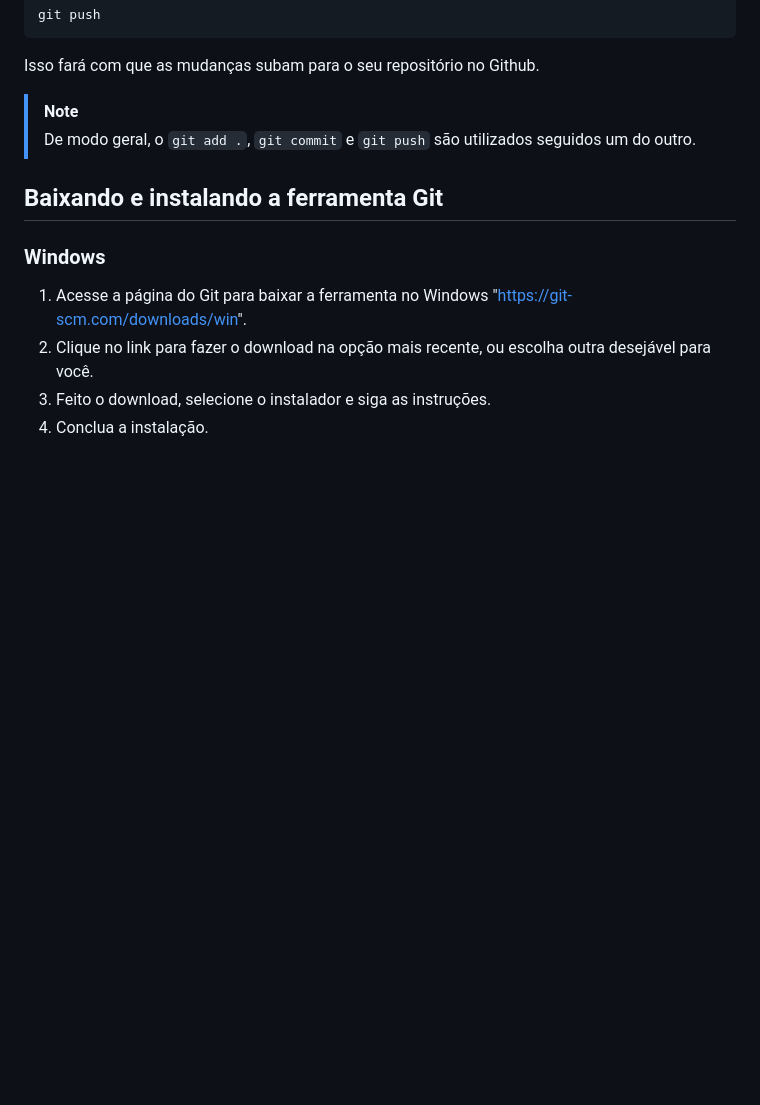
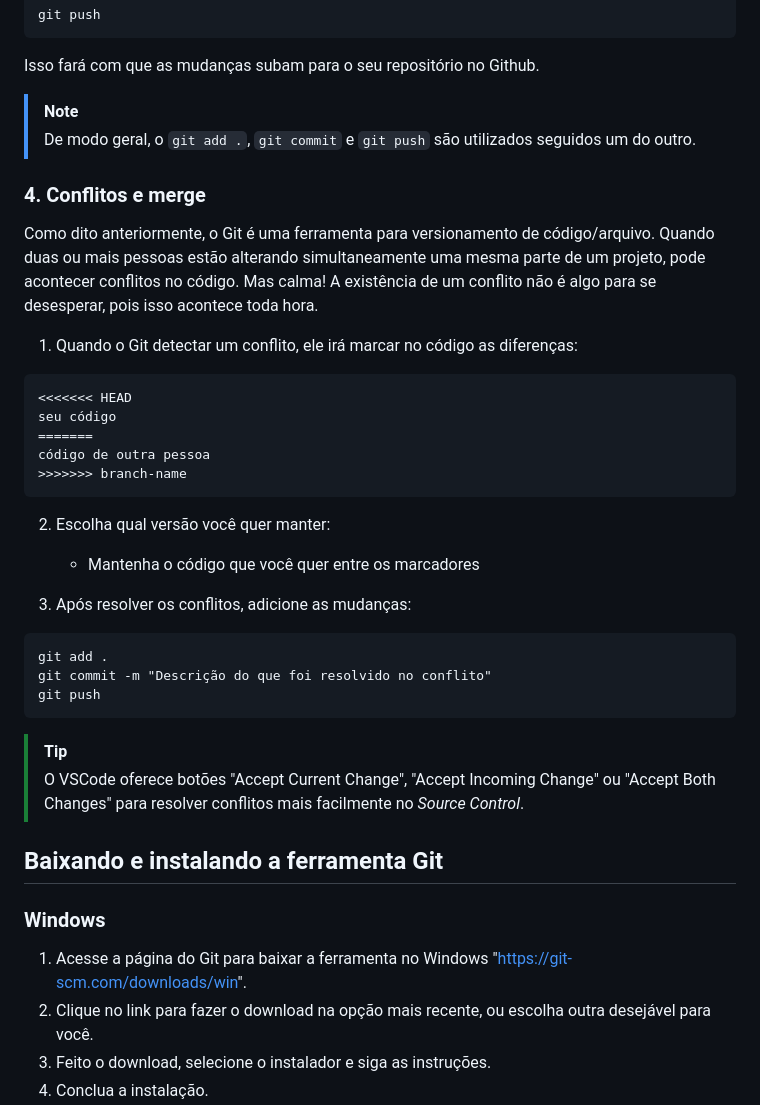
Before and after one commit to ZagZx/Banquinho_2M, a Markdown page: wikis/git.md, the part around the change. Drawn GitHub-style; blank space fills up the shorter version.

Commit message:
git merge conflicts

````diff
--- a/wikis/git.md
+++ b/wikis/git.md
@@ -94,6 +94,34 @@ Isso fará com que as mudanças subam para o seu repositório no Github.
 > [!NOTE]
 > De modo geral, o `git add .`, `git commit` e `git push` são utilizados seguidos um do outro.
 
+### 4. Conflitos e merge
+Como dito anteriormente, o Git é uma ferramenta para versionamento de código/arquivo. Quando duas ou mais pessoas estão alterando simultaneamente uma mesma parte de um projeto, pode acontecer conflitos no código. Mas calma! A existência de um conflito não é algo para se desesperar, pois isso acontece toda hora.
+
+
+
+1. Quando o Git detectar um conflito, ele irá marcar no código as diferenças:
+```
+<<<<<<< HEAD
+seu código
+=======
+código de outra pessoa
+>>>>>>> branch-name
+```
+
+2. Escolha qual versão você quer manter:
+    - Mantenha o código que você quer entre os marcadores
+
+3. Após resolver os conflitos, adicione as mudanças:
+```git
+git add .
+git commit -m "Descrição do que foi resolvido no conflito"
+git push
+```
+
+> [!TIP]
+> O VSCode oferece botões "Accept Current Change", "Accept Incoming Change" ou "Accept Both Changes" para resolver conflitos mais facilmente no *Source Control*.
+
+
 ## Baixando e instalando a ferramenta Git
 ### Windows
 1. Acesse a página do Git para baixar a ferramenta no Windows "https://git-scm.com/downloads/win".
````
